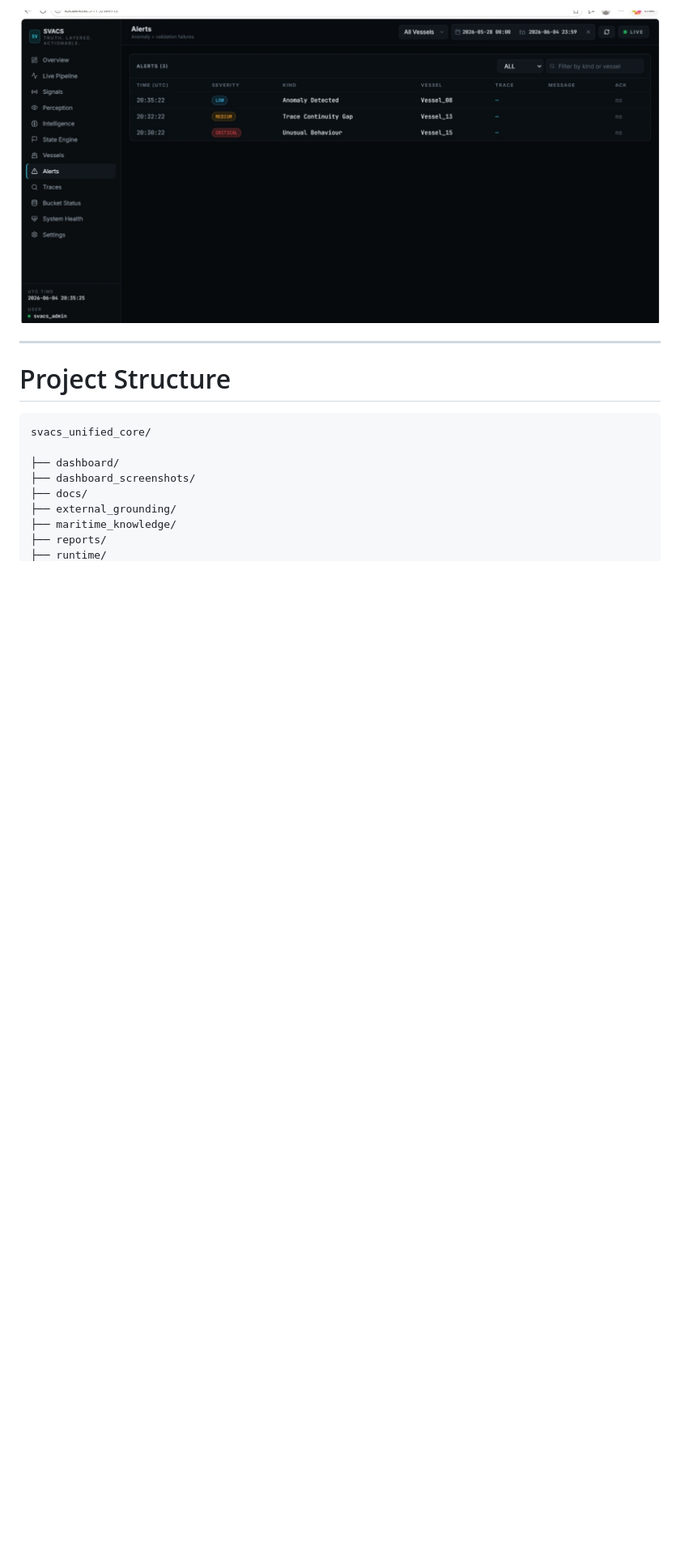
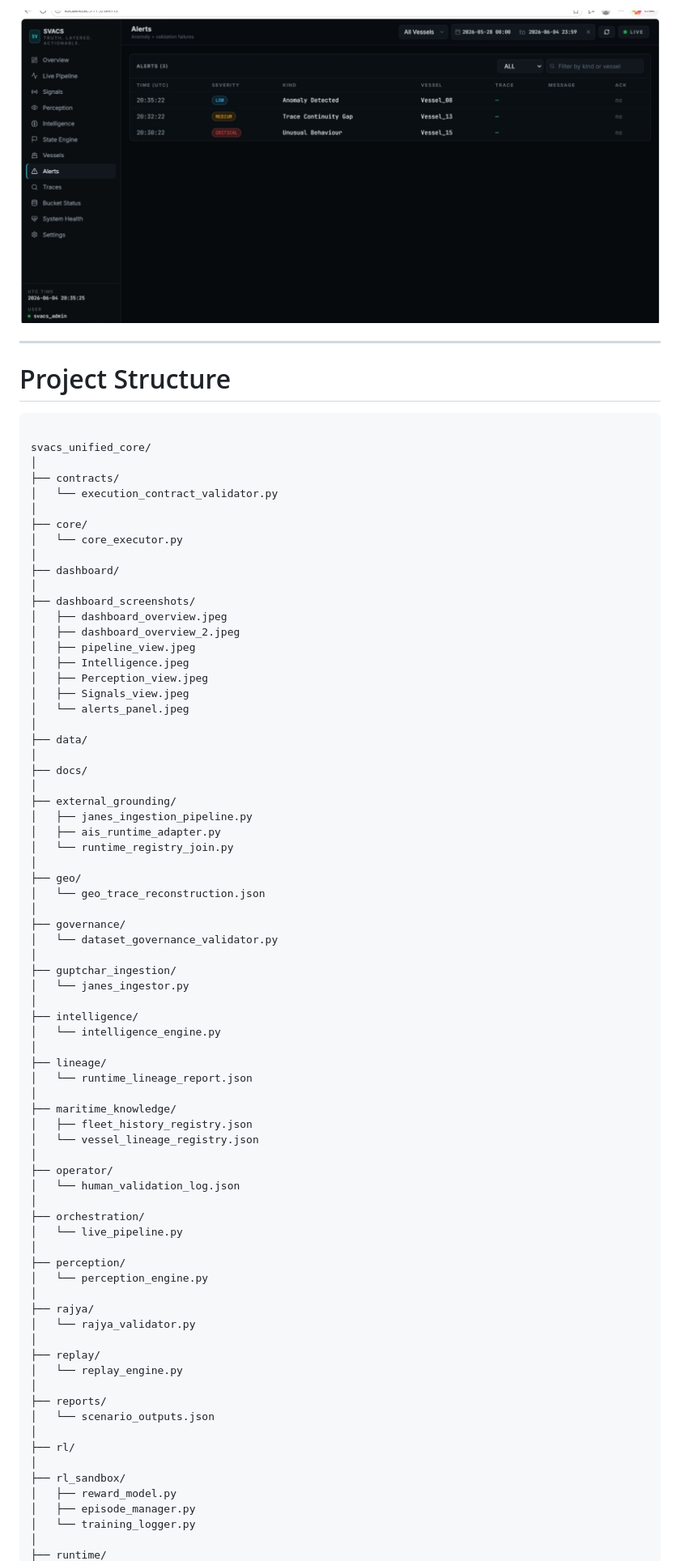
Before and after one commit to blackholeinfiverse64/SVACS-Main, a Markdown page: README.md, the part around one of its changes. Shown at 81% size. Rendered like a GitHub page; blank space fills up the shorter version.

````diff
--- a/README.md
+++ b/README.md
@@ -411,12 +411,77 @@ Frontend Stack:
 # Project Structure
 
 ```text
+
 svacs_unified_core/
-
+│
+├── contracts/
+│   └── execution_contract_validator.py
+│
+├── core/
+│   └── core_executor.py
+│
 ├── dashboard/
+│
 ├── dashboard_screenshots/
+│   ├── dashboard_overview.jpeg
+│   ├── dashboard_overview_2.jpeg
+│   ├── pipeline_view.jpeg
+│   ├── Intelligence.jpeg
+│   ├── Perception_view.jpeg
+│   ├── Signals_view.jpeg
+│   └── alerts_panel.jpeg
+│
+├── data/
+│
 ├── docs/
+│
 ├── external_grounding/
+│   ├── janes_ingestion_pipeline.py
+│   ├── ais_runtime_adapter.py
+│   └── runtime_registry_join.py
+│
+├── geo/
+│   └── geo_trace_reconstruction.json
+│
+├── governance/
+│   └── dataset_governance_validator.py
+│
+├── guptchar_ingestion/
+│   └── janes_ingestor.py
+│
+├── intelligence/
+│   └── intelligence_engine.py
+│
+├── lineage/
+│   └── runtime_lineage_report.json
+│
 ├── maritime_knowledge/
+│   ├── fleet_history_registry.json
+│   └── vessel_lineage_registry.json
+│
+├── operator/
+│   └── human_validation_log.json
+│
+├── orchestration/
+│   └── live_pipeline.py
+│
+├── perception/
+│   └── perception_engine.py
+│
+├── rajya/
+│   └── rajya_validator.py
+│
+├── replay/
+│   └── replay_engine.py
+│
 ├── reports/
+│   └── scenario_outputs.json
+│
+├── rl/
+│
+├── rl_sandbox/
+│   ├── reward_model.py
+│   ├── episode_manager.py
+│   └── training_logger.py
+│
 ├── runtime/
````
Also changed, not shown: other parts of README.md (+73 -2 lines).
